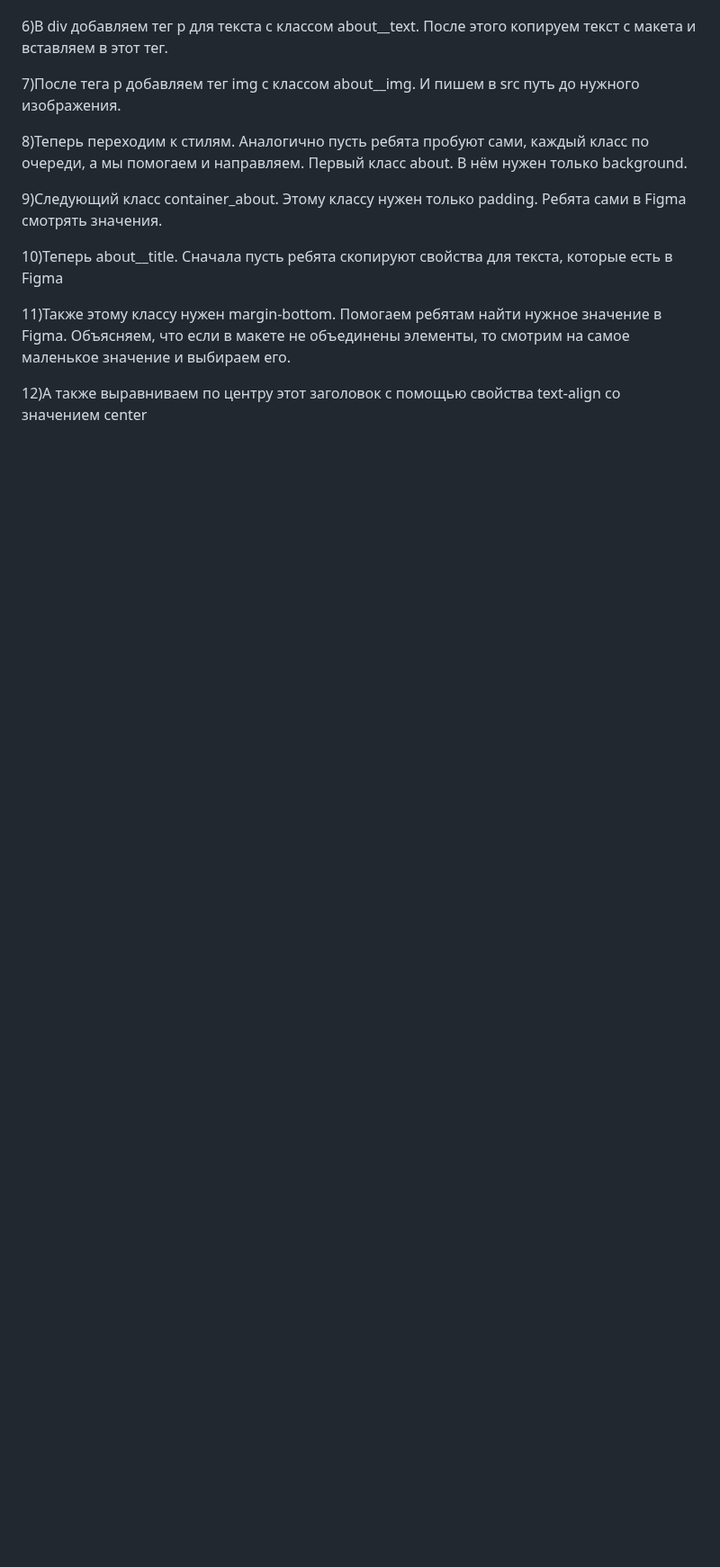
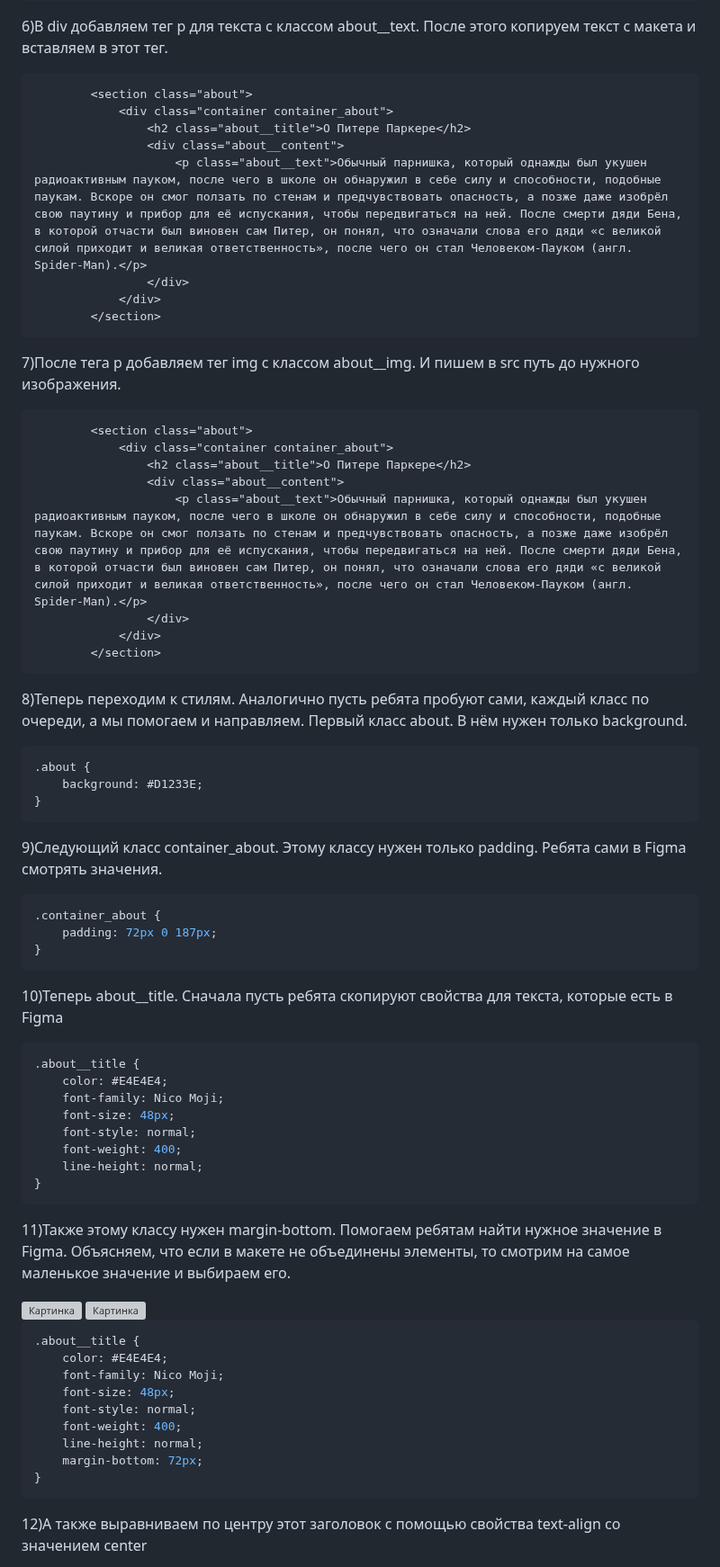
Before and after one commit to MrRezvan/it-compot-frontend-lessons, a Markdown page: Сайт-визитка/about.md, the part around one of its changes. Shown at 90% size. Drawn GitHub-style; blank space fills up the shorter version; grey boxes are pictures that could not be loaded.

````diff
--- a/Сайт-визитка/about.md
+++ b/Сайт-визитка/about.md
@@ -30,13 +61,64 @@ About
 6)В div добавляем тег p для текста с классом about__text. После этого копируем текст с макета и вставляем в этот тег.
-
+```html
+		<section class="about">
+			<div class="container container_about">
+				<h2 class="about__title">О Питере Паркере</h2>
+				<div class="about__content">
+					<p class="about__text">Обычный парнишка, который однажды был укушен радиоактивным пауком, после чего в школе он обнаружил в себе силу и способности, подобные паукам. Вскоре он смог ползать по стенам и предчувствовать опасность, а позже даже изобрёл свою паутину и прибор для её испускания, чтобы передвигаться на ней. После смерти дяди Бена, в которой отчасти был виновен сам Питер, он понял, что означали слова его дяди «с великой силой приходит и великая ответственность», после чего он стал Человеком-Пауком (англ. Spider-Man).</p>
+				</div>
+			</div>
+		</section>
+```
 7)После тега p добавляем тег img с классом about__img. И пишем в src путь до нужного изображения.
-
+```html
+		<section class="about">
+			<div class="container container_about">
+				<h2 class="about__title">О Питере Паркере</h2>
+				<div class="about__content">
+					<p class="about__text">Обычный парнишка, который однажды был укушен радиоактивным пауком, после чего в школе он обнаружил в себе силу и способности, подобные паукам. Вскоре он смог ползать по стенам и предчувствовать опасность, а позже даже изобрёл свою паутину и прибор для её испускания, чтобы передвигаться на ней. После смерти дяди Бена, в которой отчасти был виновен сам Питер, он понял, что означали слова его дяди «с великой силой приходит и великая ответственность», после чего он стал Человеком-Пауком (англ. Spider-Man).</p>
+				</div>
+			</div>
+		</section>
+```
 8)Теперь переходим к стилям. Аналогично пусть ребята пробуют сами, каждый класс по очереди, а мы помогаем и направляем. Первый класс about. В нём нужен только background.
-
+```css
+.about {
+	background: #D1233E;
+}
+```
 9)Следующий класс container_about. Этому классу нужен только padding. Ребята сами в Figma смотрять значения.
-
+```css
+.container_about {
+	padding: 72px 0 187px;
+}
+```
 10)Теперь about__title. Сначала пусть ребята скопируют свойства для текста, которые есть в Figma
-
+```css
+.about__title {
+	color: #E4E4E4;
+	font-family: Nico Moji;
+	font-size: 48px;
+	font-style: normal;
+	font-weight: 400;
+	line-height: normal;
+}
+```
 11)Также этому классу нужен margin-bottom. Помогаем ребятам найти нужное значение в Figma. Объясняем, что если в макете не объединены элементы, то смотрим на самое маленькое значение и выбираем его.
 
+<img src="images Picture(65).png" alt="Картинка">
+
+<img src="images Picture(65).png" alt="Картинка">
+
+
+```css
+.about__title {
+	color: #E4E4E4;
+	font-family: Nico Moji;
+	font-size: 48px;
+	font-style: normal;
+	font-weight: 400;
+	line-height: normal;
+	margin-bottom: 72px;
+}
+```
 12)А также выравниваем по центру этот заголовок с помощью свойства text-align со значением center
````
Also changed, not shown: other parts of Сайт-визитка/about.md (+72 -7 lines).
